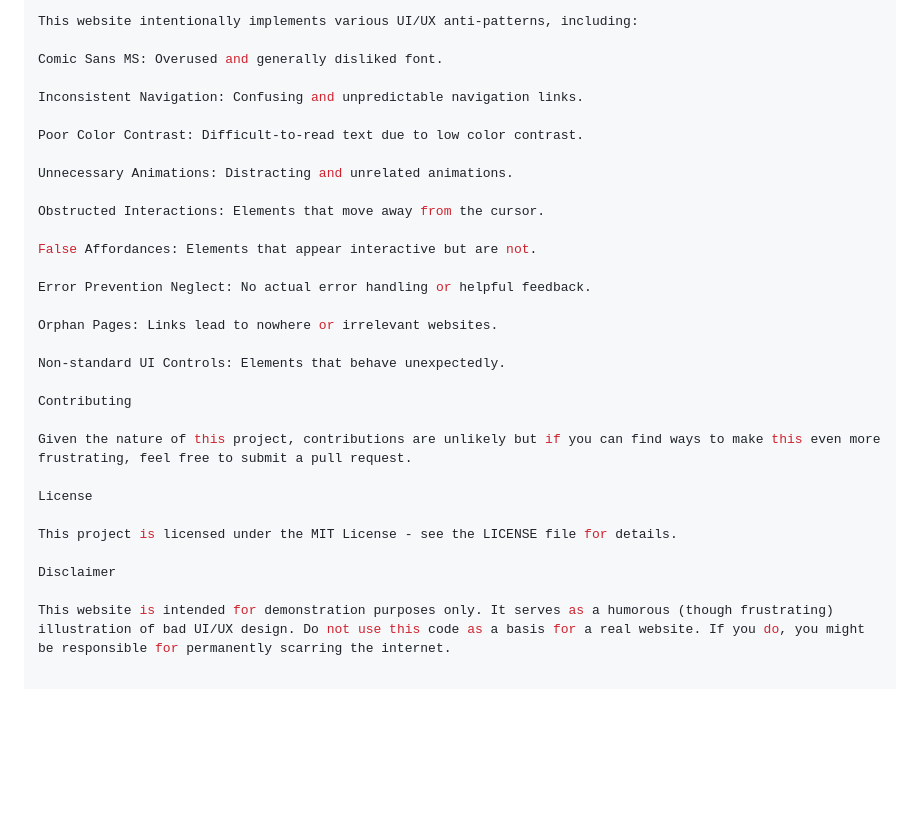
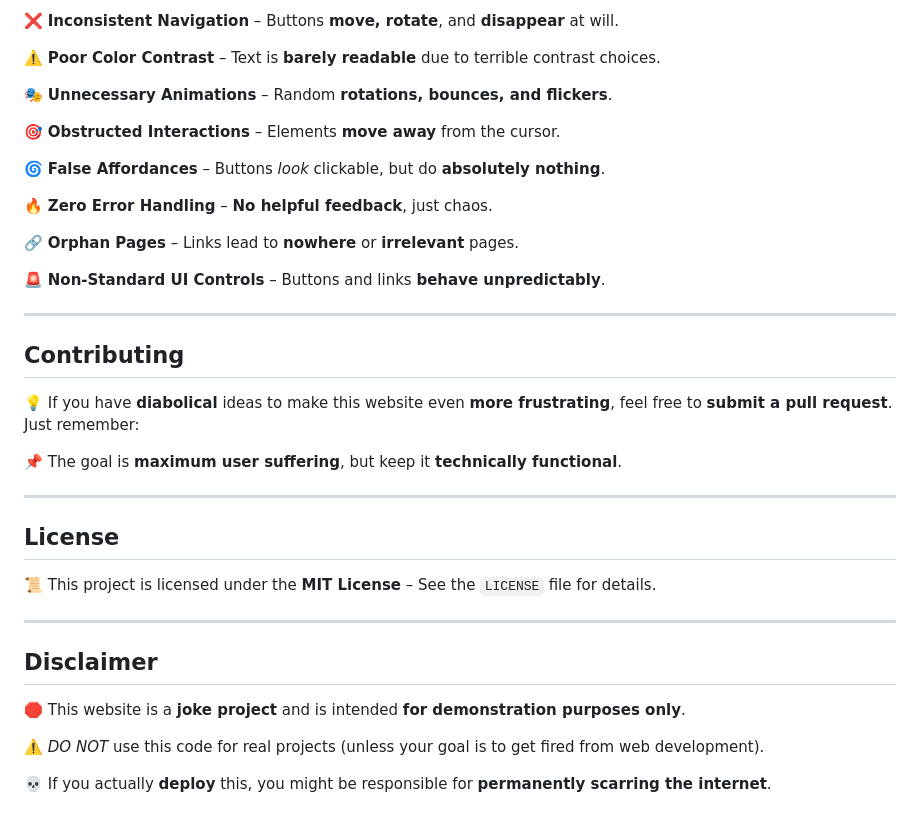
Before and after one commit to SrihariSakshith/Chaos-By-Design, a Markdown page: README.md, the part around the change printed below. Rendered like a GitHub page; blank space fills up the shorter version.

```diff
--- a/README.md
+++ b/README.md
@@ -51,32 +85,40 @@ Anti-Patterns Used
 
-This website intentionally implements various UI/UX anti-patterns, including:
+❌ **Inconsistent Navigation** – Buttons **move, rotate**, and **disappear** at will.
 
-Comic Sans MS: Overused and generally disliked font.
+⚠️ **Poor Color Contrast** – Text is **barely readable** due to terrible contrast choices.
 
-Inconsistent Navigation: Confusing and unpredictable navigation links.
+🎭 **Unnecessary Animations** – Random **rotations, bounces, and flickers**.
 
-Poor Color Contrast: Difficult-to-read text due to low color contrast.
+🎯 **Obstructed Interactions** – Elements **move away** from the cursor.
 
-Unnecessary Animations: Distracting and unrelated animations.
+🌀 **False Affordances** – Buttons _look_ clickable, but do **absolutely nothing**.
 
-Obstructed Interactions: Elements that move away from the cursor.
+🔥 **Zero Error Handling** – **No helpful feedback**, just chaos.
 
-False Affordances: Elements that appear interactive but are not.
+🔗 **Orphan Pages** – Links lead to **nowhere** or **irrelevant** pages.
 
-Error Prevention Neglect: No actual error handling or helpful feedback.
+🚨 **Non-Standard UI Controls** – Buttons and links **behave unpredictably**.
 
-Orphan Pages: Links lead to nowhere or irrelevant websites.
+---
 
-Non-standard UI Controls: Elements that behave unexpectedly.
+## **Contributing**
 
-Contributing
+💡 If you have **diabolical** ideas to make this website even **more frustrating**, feel free to **submit a pull request**. Just remember:
 
-Given the nature of this project, contributions are unlikely but if you can find ways to make this even more frustrating, feel free to submit a pull request.
+📌 The goal is **maximum user suffering**, but keep it **technically functional**.
 
-License
+---
 
-This project is licensed under the MIT License - see the LICENSE file for details.
+## **License**
 
-Disclaimer
+📜 This project is licensed under the **MIT License** – See the `LICENSE` file for details.
 
-This website is intended for demonstration purposes only. It serves as a humorous (though frustrating) illustration of bad UI/UX design. Do not use this code as a basis for a real website. If you do, you might be responsible for permanently scarring the internet.
+---
+
+## **Disclaimer**
+
+🛑 This website is a **joke project** and is intended **for demonstration purposes only**.
+
+⚠️ _DO NOT_ use this code for real projects (unless your goal is to get fired from web development).
+
+💀 If you actually **deploy** this, you might be responsible for **permanently scarring the internet**.
```
Also changed, not shown: other parts of README.md (+62 -28 lines).
